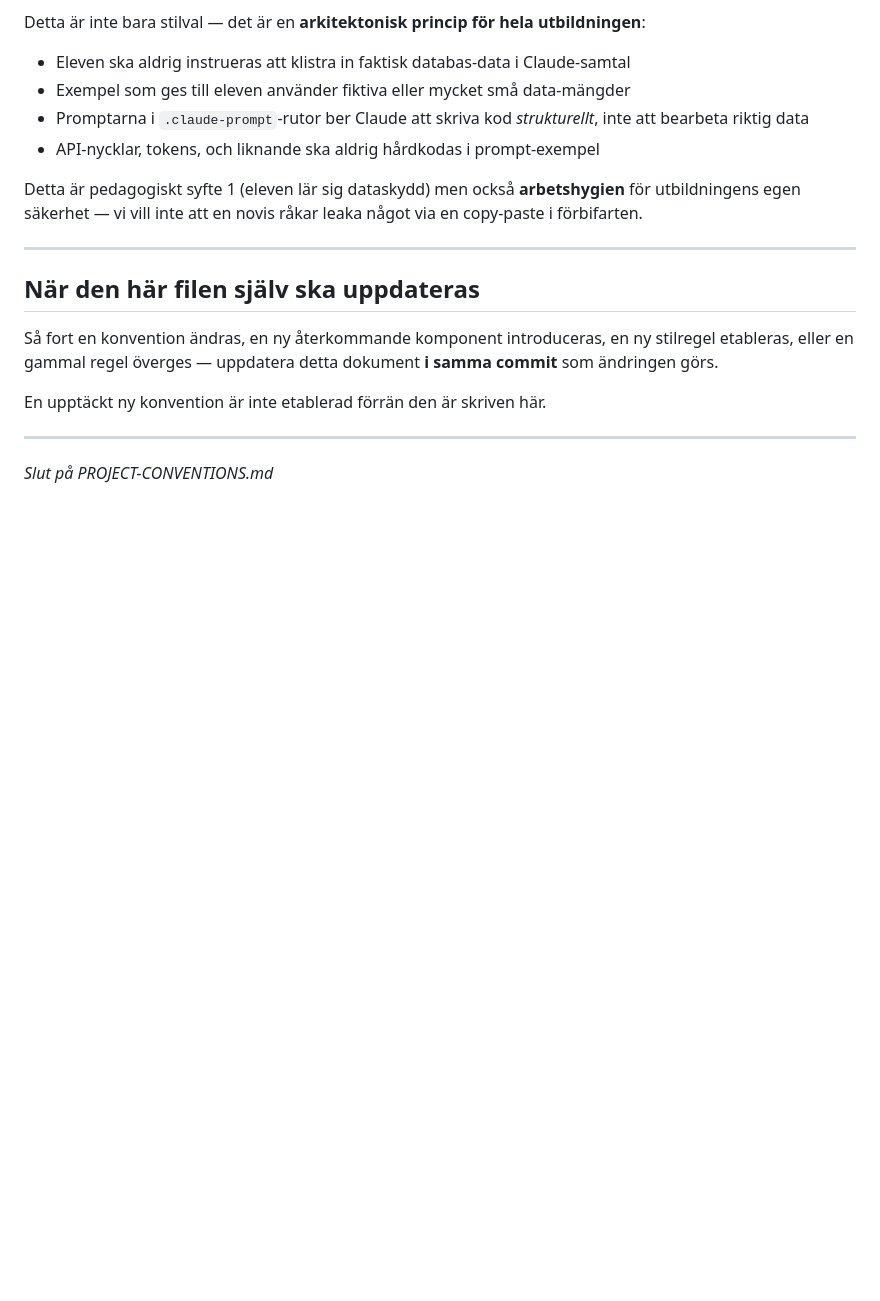
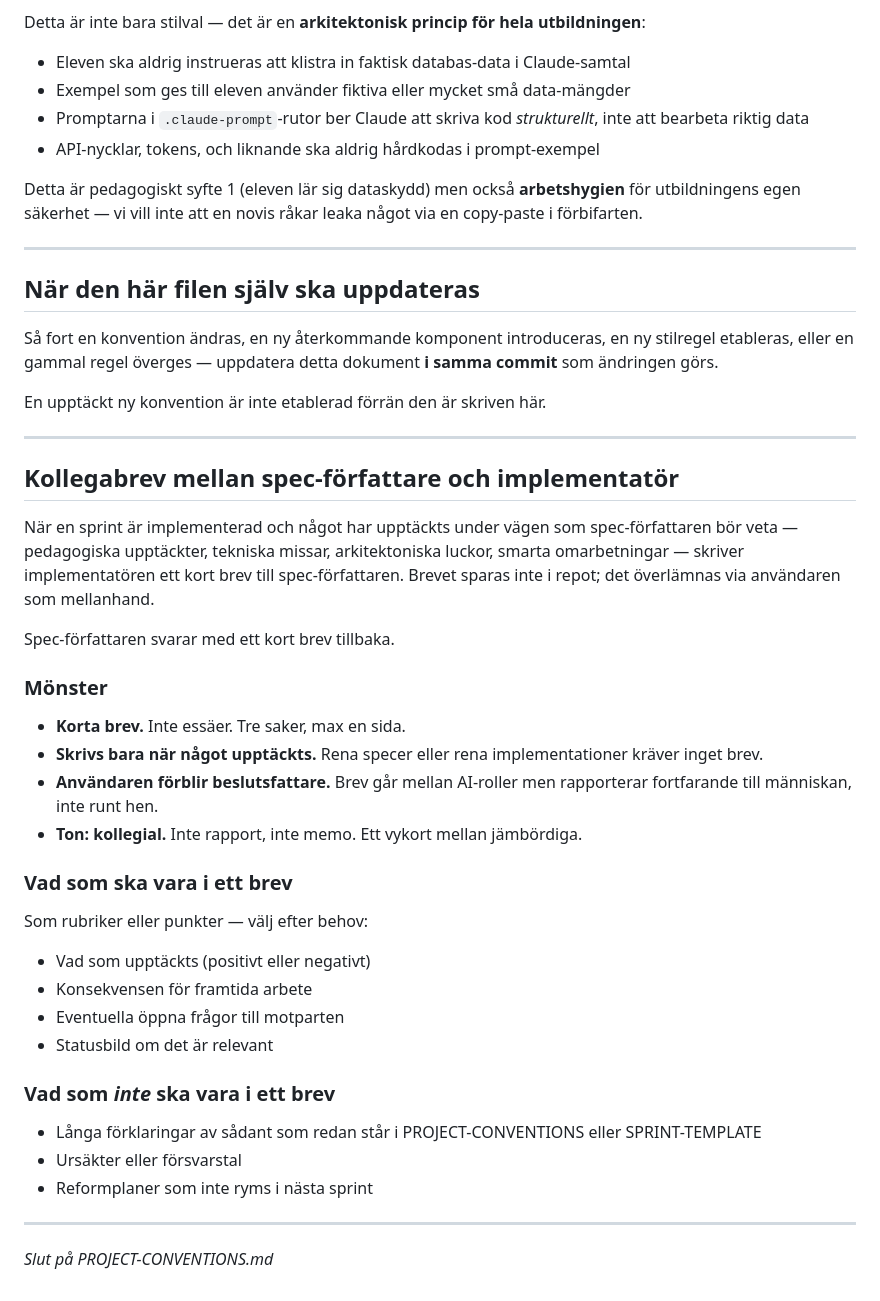
Before and after one commit to nskyttberg/sifferverket, a Markdown page: PROJECT-CONVENTIONS.md, the part around the change. Drawn GitHub-style; blank space fills up the shorter version.

Commit message:
docs: lägg till konvention om kollegabrev mellan spec-författare och implementatör

```diff
--- a/PROJECT-CONVENTIONS.md
+++ b/PROJECT-CONVENTIONS.md
@@ -287,4 +287,33 @@ En upptäckt ny konvention är inte etablerad förrän den är skriven här.
 
 ---
 
+## Kollegabrev mellan spec-författare och implementatör
+
+När en sprint är implementerad och något har upptäckts under vägen som spec-författaren bör veta — pedagogiska upptäckter, tekniska missar, arkitektoniska luckor, smarta omarbetningar — skriver implementatören ett kort brev till spec-författaren. Brevet sparas inte i repot; det överlämnas via användaren som mellanhand.
+
+Spec-författaren svarar med ett kort brev tillbaka.
+
+### Mönster
+
+- **Korta brev.** Inte essäer. Tre saker, max en sida.
+- **Skrivs bara när något upptäckts.** Rena specer eller rena implementationer kräver inget brev.
+- **Användaren förblir beslutsfattare.** Brev går mellan AI-roller men rapporterar fortfarande till människan, inte runt hen.
+- **Ton: kollegial.** Inte rapport, inte memo. Ett vykort mellan jämbördiga.
+
+### Vad som ska vara i ett brev
+
+Som rubriker eller punkter — välj efter behov:
+- Vad som upptäckts (positivt eller negativt)
+- Konsekvensen för framtida arbete
+- Eventuella öppna frågor till motparten
+- Statusbild om det är relevant
+
+### Vad som *inte* ska vara i ett brev
+
+- Långa förklaringar av sådant som redan står i PROJECT-CONVENTIONS eller SPRINT-TEMPLATE
+- Ursäkter eller försvarstal
+- Reformplaner som inte ryms i nästa sprint
+
+---
+
 *Slut på PROJECT-CONVENTIONS.md*
```
